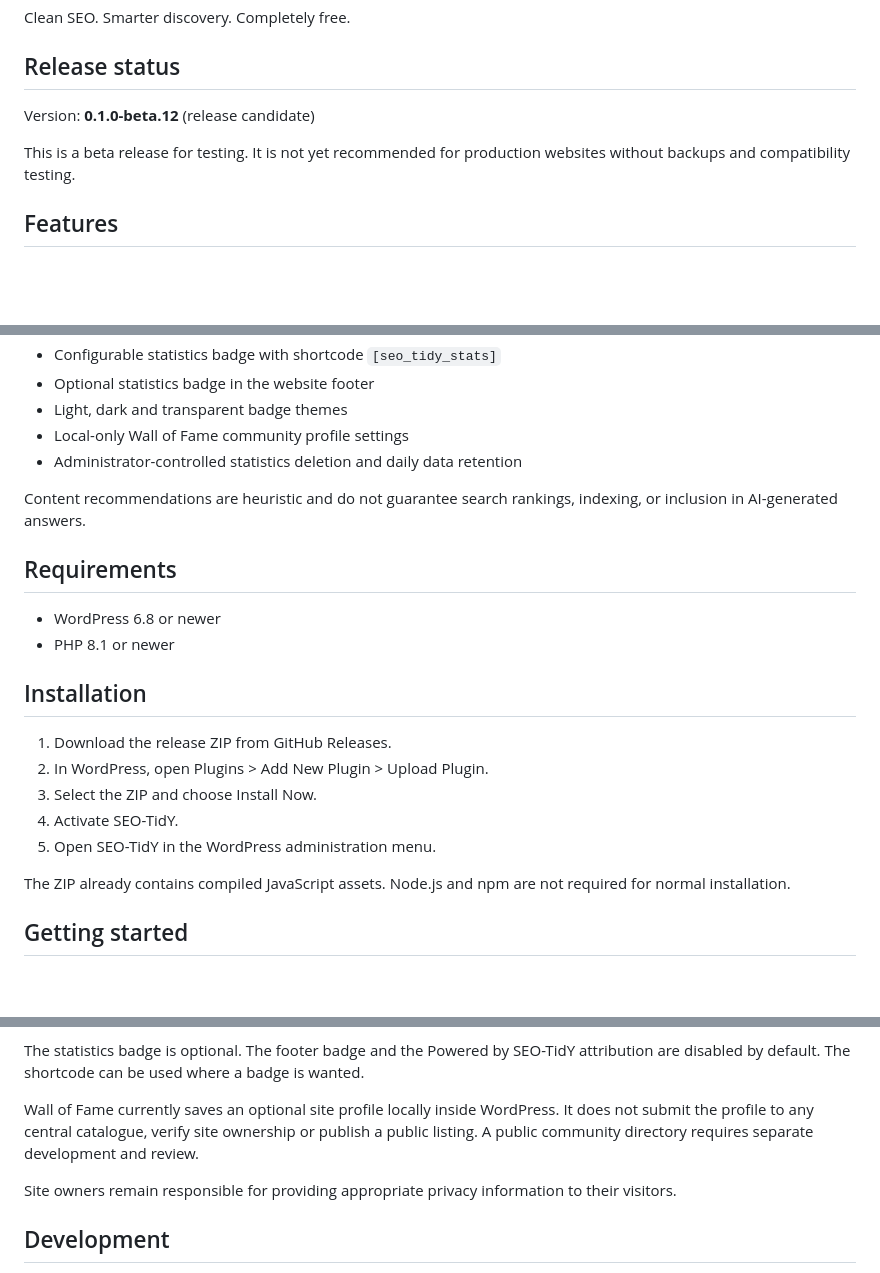
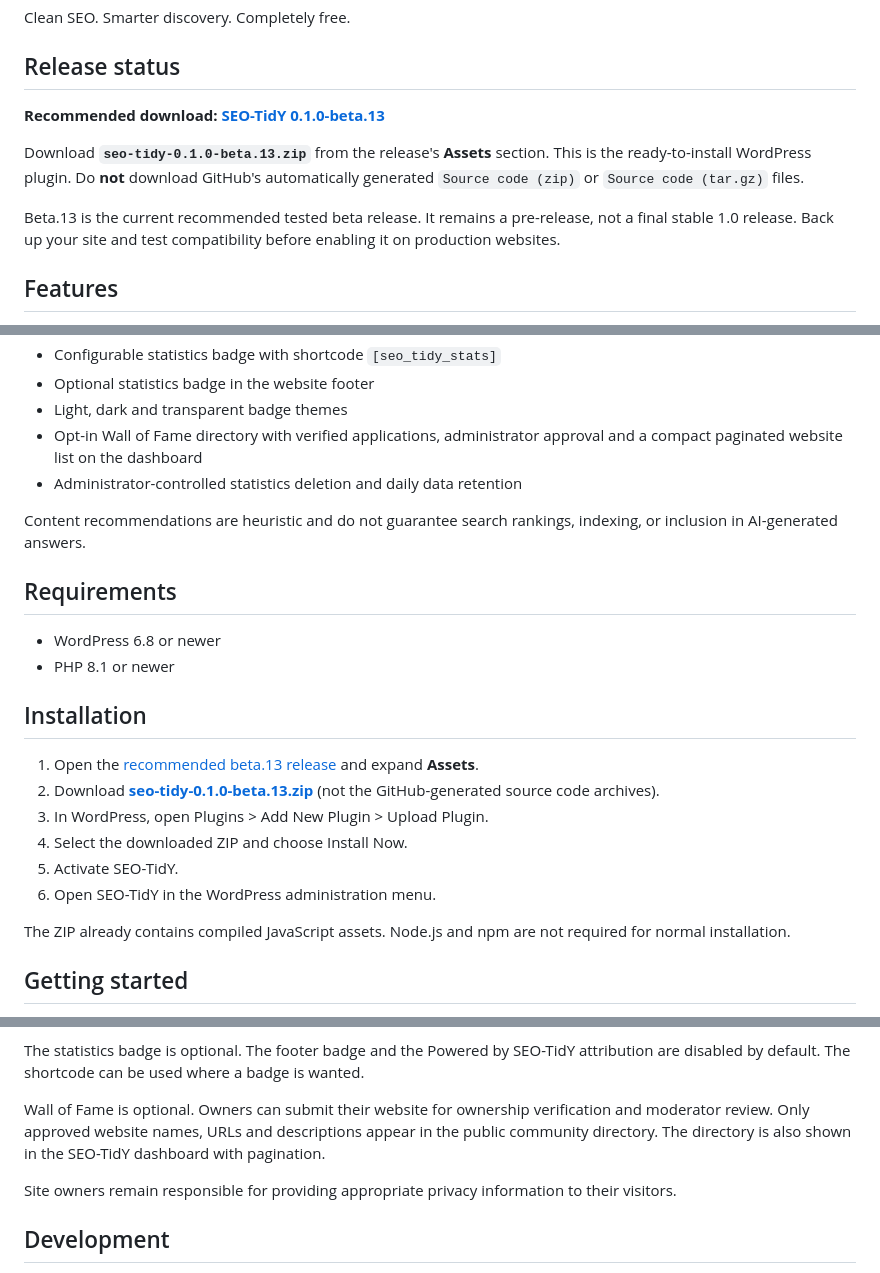
Before and after one commit to QvarcY/wordpress-seo-tidy, a Markdown page: README.md, 3 parts joined by grey strips. Rendered like a GitHub page; blank space fills up the shorter version.

Commit message:
docs: identify recommended beta.13 ZIP and clarify WordPress installation

```diff
--- a/README.md
+++ b/README.md
@@ -8,10 +8,11 @@ Clean SEO. Smarter discovery. Completely free.
 
 ## Release status
 
-Version: **0.1.0-beta.12** (release candidate)
+**Recommended download: [SEO-TidY 0.1.0-beta.13](https://github.com/QvarcY/wordpress-seo-tidy/releases/tag/v0.1.0-beta.13)**
 
-This is a beta release for testing. It is not yet recommended
-for production websites without backups and compatibility testing.
+Download **`seo-tidy-0.1.0-beta.13.zip`** from the release's **Assets** section. This is the ready-to-install WordPress plugin. Do **not** download GitHub's automatically generated `Source code (zip)` or `Source code (tar.gz)` files.
+
+Beta.13 is the current recommended tested beta release. It remains a pre-release, not a final stable 1.0 release. Back up your site and test compatibility before enabling it on production websites.
 
 ## Features
 
@@ -34,7 +35,7 @@ for production websites without backups and compatibility testing.
 - Configurable statistics badge with shortcode `[seo_tidy_stats]`
 - Optional statistics badge in the website footer
 - Light, dark and transparent badge themes
-- Local-only Wall of Fame community profile settings
+- Opt-in Wall of Fame directory with verified applications, administrator approval and a compact paginated website list on the dashboard
 - Administrator-controlled statistics deletion and daily data retention
 
 Content recommendations are heuristic and do not guarantee search
@@ -47,11 +48,12 @@ rankings, indexing, or inclusion in AI-generated answers.
 
 ## Installation
 
-1. Download the release ZIP from GitHub Releases.
-2. In WordPress, open Plugins > Add New Plugin > Upload Plugin.
-3. Select the ZIP and choose Install Now.
-4. Activate SEO-TidY.
-5. Open SEO-TidY in the WordPress administration menu.
+1. Open the [recommended beta.13 release](https://github.com/QvarcY/wordpress-seo-tidy/releases/tag/v0.1.0-beta.13) and expand **Assets**.
+2. Download **[seo-tidy-0.1.0-beta.13.zip](https://github.com/QvarcY/wordpress-seo-tidy/releases/download/v0.1.0-beta.13/seo-tidy-0.1.0-beta.13.zip)** (not the GitHub-generated source code archives).
+3. In WordPress, open Plugins > Add New Plugin > Upload Plugin.
+4. Select the downloaded ZIP and choose Install Now.
+5. Activate SEO-TidY.
+6. Open SEO-TidY in the WordPress administration menu.
 
 The ZIP already contains compiled JavaScript assets.
 Node.js and npm are not required for normal installation.
@@ -97,11 +99,7 @@ The statistics badge is optional. The footer badge and the
 Powered by SEO-TidY attribution are disabled by default.
 The shortcode can be used where a badge is wanted.
 
-Wall of Fame currently saves an optional site profile locally
-inside WordPress. It does not submit the profile to any central
-catalogue, verify site ownership or publish a public listing.
-A public community directory requires separate development and
-review.
+Wall of Fame is optional. Owners can submit their website for ownership verification and moderator review. Only approved website names, URLs and descriptions appear in the public community directory. The directory is also shown in the SEO-TidY dashboard with pagination.
 
 Site owners remain responsible for providing appropriate privacy
 information to their visitors.
```
